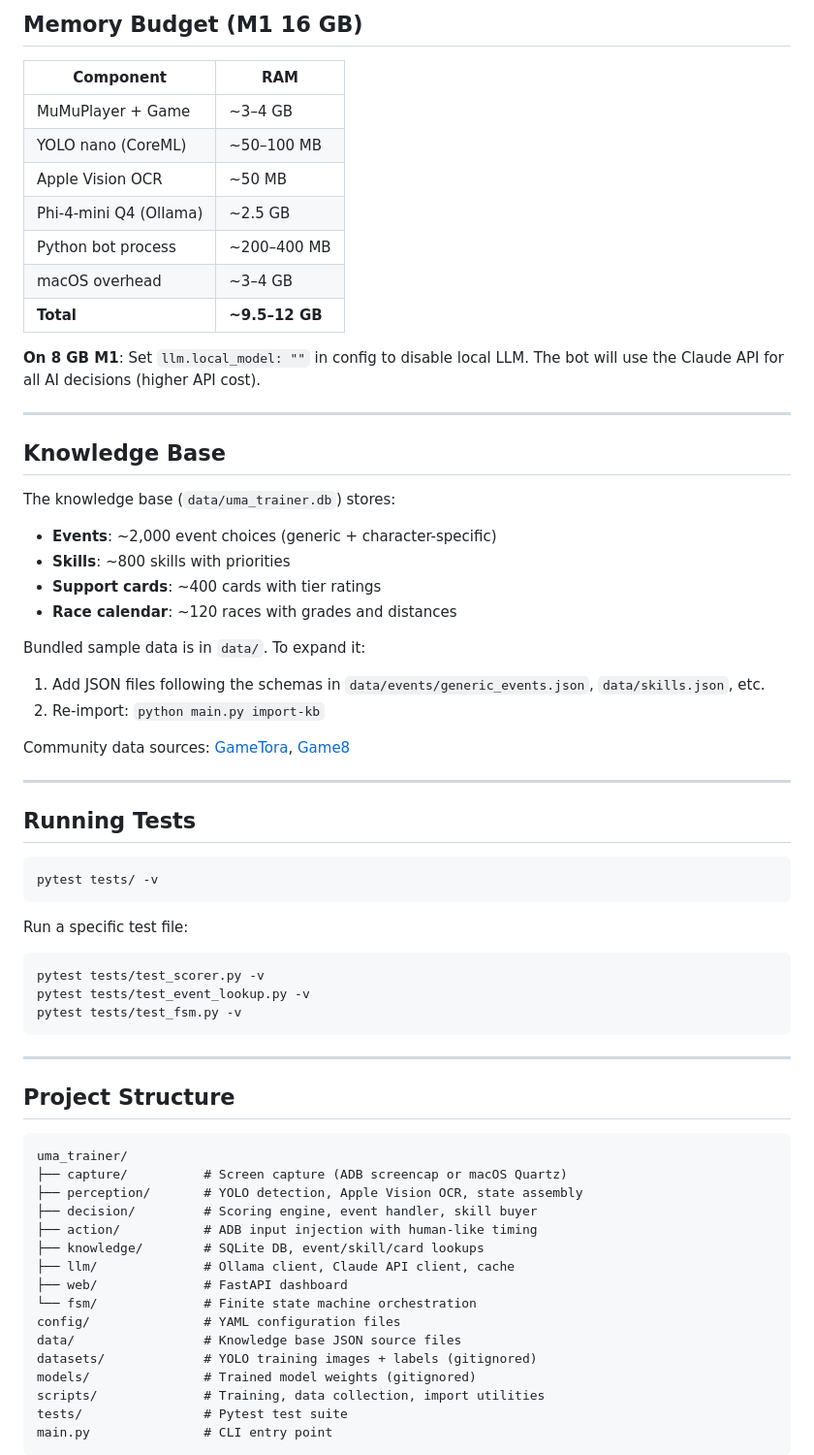
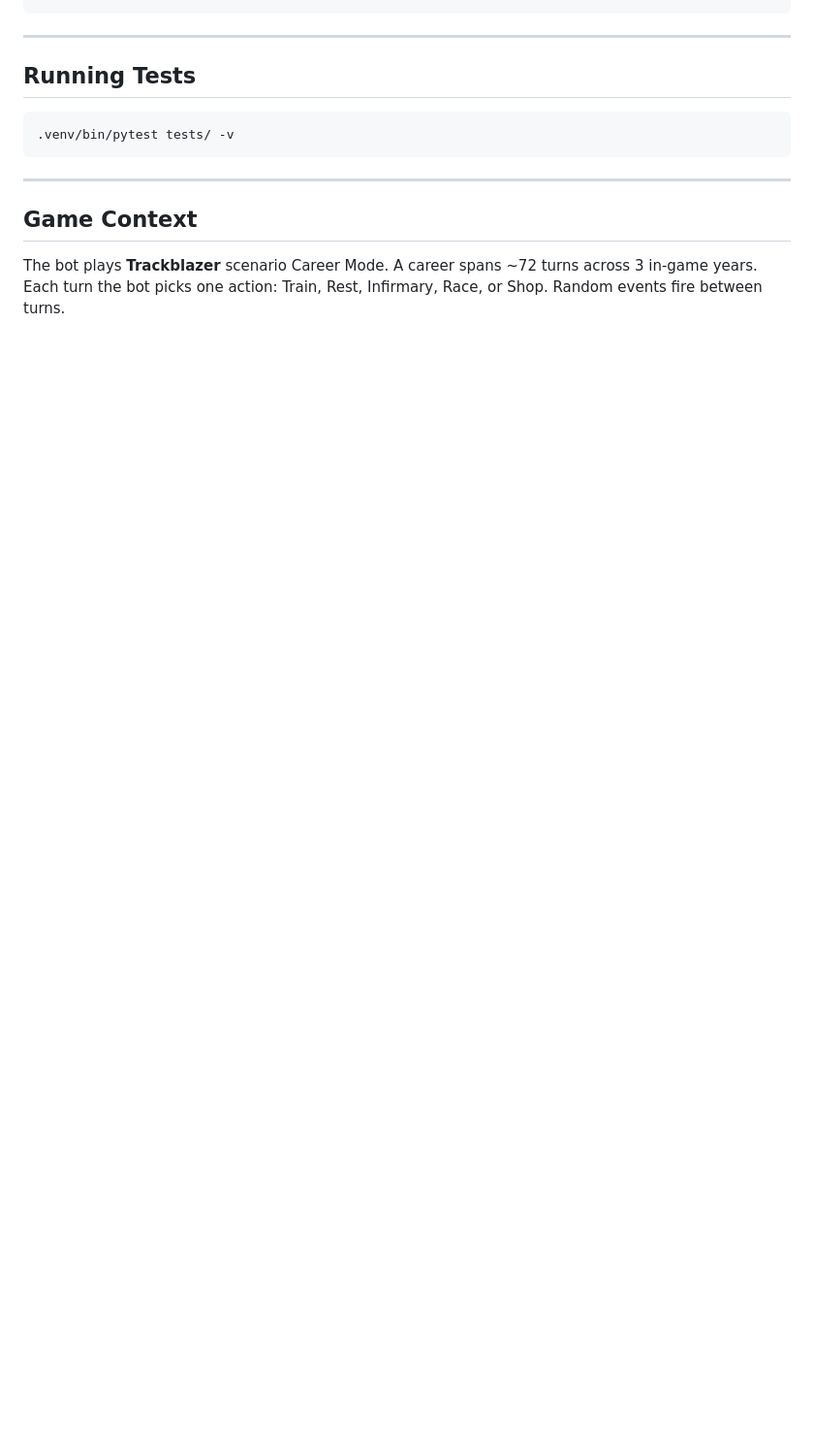
Before and after one commit to ericsliu/st-2, a Markdown page: README.md, the part around one of its changes. Shown at 97% size. Rendered like a GitHub page; blank space fills up the shorter version.

Commit message:
rewrite README to reflect current OCR + rule-based architecture

````diff
--- a/README.md
+++ b/README.md
@@ -245,69 +159,15 @@ The bot uses Claude only for unknown events not in the knowledge base. Default l
-## Memory Budget (M1 16 GB)
-
-| Component | RAM |
-|-----------|-----|
-| MuMuPlayer + Game | ~3–4 GB |
-| YOLO nano (CoreML) | ~50–100 MB |
-| Apple Vision OCR | ~50 MB |
-| Phi-4-mini Q4 (Ollama) | ~2.5 GB |
-| Python bot process | ~200–400 MB |
-| macOS overhead | ~3–4 GB |
-| **Total** | **~9.5–12 GB** |
-
-**On 8 GB M1**: Set `llm.local_model: ""` in config to disable local LLM. The bot will use the Claude API for all AI decisions (higher API cost).
-
----
-
-## Knowledge Base
-
-The knowledge base (`data/uma_trainer.db`) stores:
-- **Events**: ~2,000 event choices (generic + character-specific)
-- **Skills**: ~800 skills with priorities
-- **Support cards**: ~400 cards with tier ratings
-- **Race calendar**: ~120 races with grades and distances
-
-Bundled sample data is in `data/`. To expand it:
-
-1. Add JSON files following the schemas in `data/events/generic_events.json`, `data/skills.json`, etc.
-2. Re-import: `python main.py import-kb`
-
-Community data sources: [GameTora](https://gametora.com/umamusume), [Game8](https://game8.jp/umamusume)
 
 ---
 
 ## Running Tests
 
 ```bash
-pytest tests/ -v
-```
-
-Run a specific test file:
-```bash
-pytest tests/test_scorer.py -v
-pytest tests/test_event_lookup.py -v
-pytest tests/test_fsm.py -v
+.venv/bin/pytest tests/ -v
 ```
 
 ---
 
-## Project Structure
+## Game Context
 
-```
-uma_trainer/
-├── capture/          # Screen capture (ADB screencap or macOS Quartz)
-├── perception/       # YOLO detection, Apple Vision OCR, state assembly
-├── decision/         # Scoring engine, event handler, skill buyer
-├── action/           # ADB input injection with human-like timing
-├── knowledge/        # SQLite DB, event/skill/card lookups
-├── llm/              # Ollama client, Claude API client, cache
-├── web/              # FastAPI dashboard
-└── fsm/              # Finite state machine orchestration
-config/               # YAML configuration files
-data/                 # Knowledge base JSON source files
-datasets/             # YOLO training images + labels (gitignored)
-models/               # Trained model weights (gitignored)
-scripts/              # Training, data collection, import utilities
-tests/                # Pytest test suite
-main.py               # CLI entry point
-```
+The bot plays **Trackblazer** scenario Career Mode. A career spans ~72 turns across 3 in-game years. Each turn the bot picks one action: Train, Rest, Infirmary, Race, or Shop. Random events fire between turns.
 
````
Also changed, not shown: other parts of README.md (+107 -207 lines).
